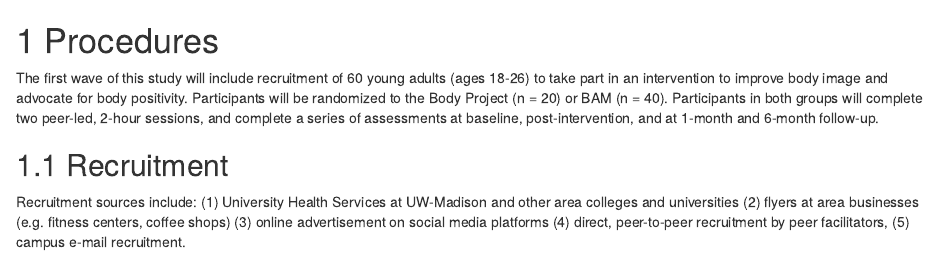
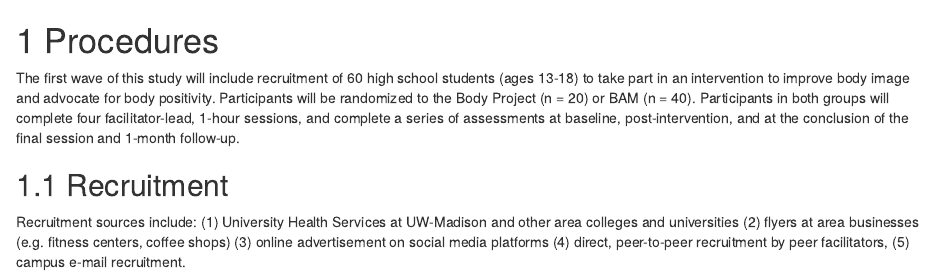
Before and after one commit to embark-lab/Bam-high-codebook, an R Markdown document (02-Procedures.Rmd): the page in a window 1100 px wide, from its top. Rendered offline with R 4.5, knitr and Pandoc, with nearby package versions; drawn as R Markdown's standard HTML page in place of the format the file asks for.

Commit message:
I'm trying to commit

```diff
--- a/02-Procedures.Rmd
+++ b/02-Procedures.Rmd
@@ -1,6 +1,6 @@
 # Procedures
 
-The first wave of this study will include recruitment of 60 young adults (ages 18-26) to take part in an intervention to improve body image and advocate for body positivity. Participants will be randomized to the Body Project (n = 20) or BAM (n = 40). Participants in both groups will complete two peer-led, 2-hour sessions, and complete a series of assessments at baseline, post-intervention, and at 1-month and 6-month follow-up.
+The first wave of this study will include recruitment of 60 high school students (ages 13-18) to take part in an intervention to improve body image and advocate for body positivity. Participants will be randomized to the Body Project (n = 20) or BAM (n = 40). Participants in both groups will complete four facilitator-lead, 1-hour sessions, and complete a series of assessments at baseline, post-intervention, and at the conclusion of the final session and 1-month follow-up.
 
 ## Recruitment
 
```
